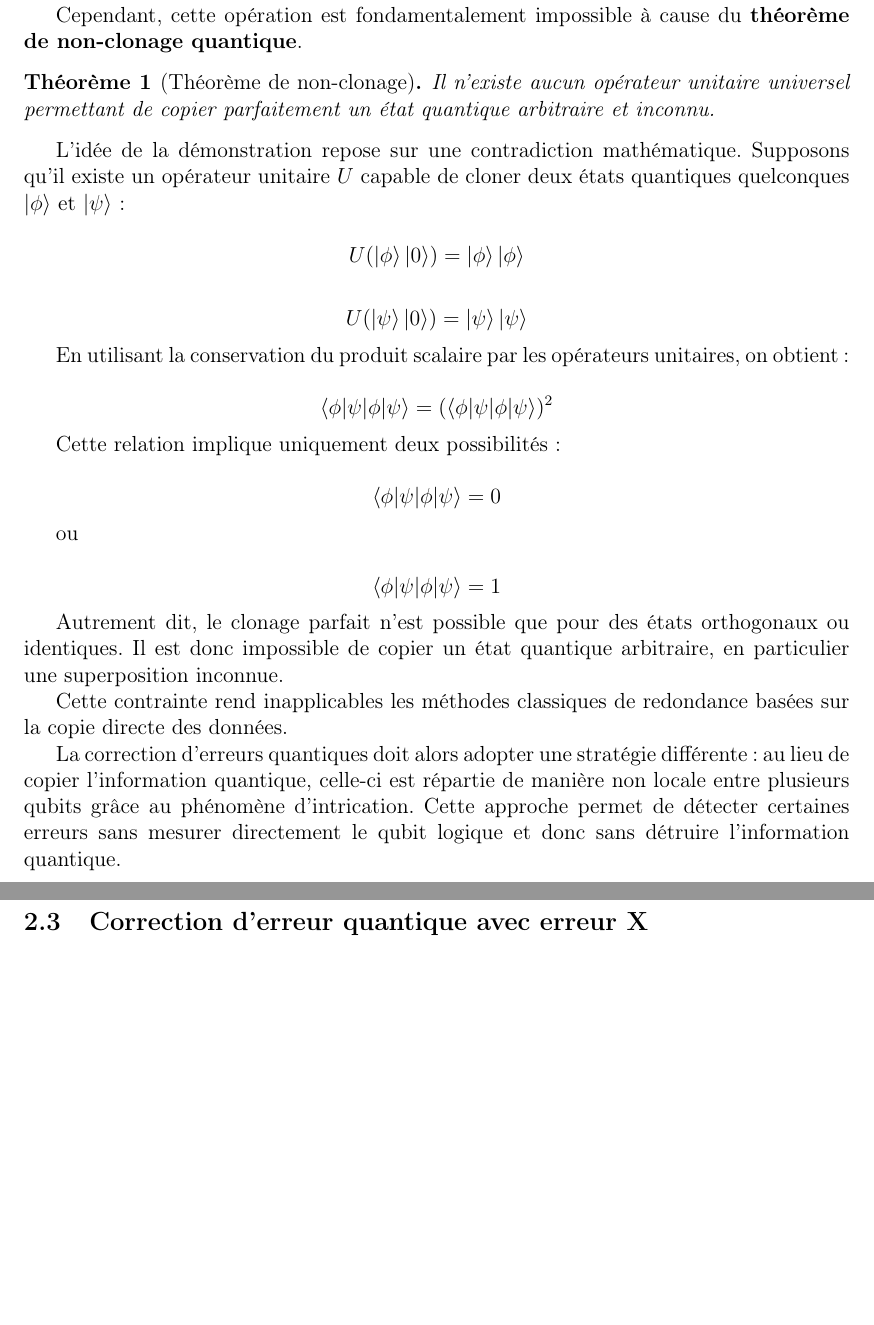
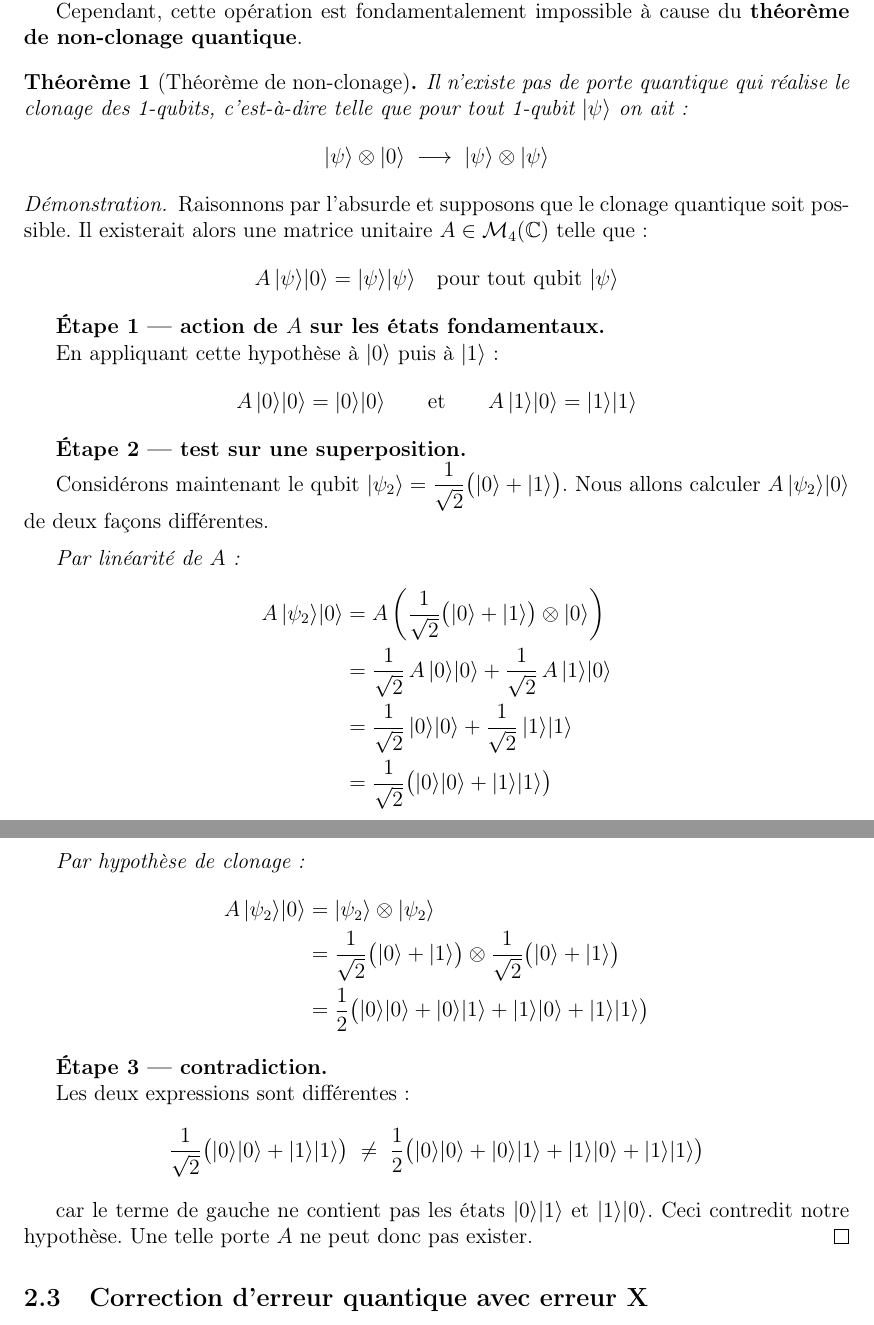
Before and after one commit to celiast05/Erreur_quantique, a LaTeX document (rapport.tex): two parts of pages 13 and 14 of 20 before the commit and two parts of pages 13 and 14 of 21 after it, joined at a grey line, cut so that both start at the same text, the shorter picture padded with empty space. Compiled offline with pdfLaTeX.

Commit message:
theoreme

```diff
--- a/rapport.tex
+++ b/rapport.tex
@@ -1075,48 +1076,64 @@ Le produit tensoriel permet ainsi de représenter mathématiquement un système
 Cependant, cette opération est fondamentalement impossible à cause du \textbf{théorème de non-clonage quantique}.
 
 \begin{theorem}[Théorème de non-clonage]
-Il n’existe aucun opérateur unitaire universel permettant de copier parfaitement un état quantique arbitraire et inconnu.
+Il n'existe pas de porte quantique qui réalise le clonage des 1-qubits,
+c'est-à-dire telle que pour tout 1-qubit $|\psi\rangle$ on ait :
+\[
+|\psi\rangle \otimes |0\rangle \;\longrightarrow\; |\psi\rangle \otimes |\psi\rangle
+\]
 \end{theorem}
 
-L’idée de la démonstration repose sur une contradiction mathématique. Supposons qu’il existe un opérateur unitaire $U$ capable de cloner deux états quantiques quelconques $\ket{\phi}$ et $\ket{\psi}$ :
-
-\[
-U(\ket{\phi}\ket{0})
-=
-\ket{\phi}\ket{\phi}
-\]
-
-\[
-U(\ket{\psi}\ket{0})
-=
-\ket{\psi}\ket{\psi}
-\]
-
-En utilisant la conservation du produit scalaire par les opérateurs unitaires, on obtient :
-
-\[
-\braket{\phi|\psi}
-=
-(\braket{\phi|\psi})^2
-\]
-
-Cette relation implique uniquement deux possibilités :
-
-\[
-\braket{\phi|\psi}=0
-\]
-
-ou
-
-\[
-\braket{\phi|\psi}=1
-\]
-
-Autrement dit, le clonage parfait n’est possible que pour des états orthogonaux ou identiques. Il est donc impossible de copier un état quantique arbitraire, en particulier une superposition inconnue.
-
-Cette contrainte rend inapplicables les méthodes classiques de redondance basées sur la copie directe des données.
-
-La correction d’erreurs quantiques doit alors adopter une stratégie différente : au lieu de copier l’information quantique, celle-ci est répartie de manière non locale entre plusieurs qubits grâce au phénomène d’intrication. Cette approche permet de détecter certaines erreurs sans mesurer directement le qubit logique et donc sans détruire l’information quantique.
+\begin{proof}
+Raisonnons par l'absurde et supposons que le clonage quantique soit possible.
+Il existerait alors une matrice unitaire $A \in \mathcal{M}_4(\mathbb{C})$ telle que :
+\[
+A\,|\psi\rangle|0\rangle = |\psi\rangle|\psi\rangle \quad \text{pour tout qubit } |\psi\rangle
+\]
+
+\textbf{Étape 1 — action de $A$ sur les états fondamentaux.}
+
+En appliquant cette hypothèse à $|0\rangle$ puis à $|1\rangle$ :
+\[
+A\,|0\rangle|0\rangle = |0\rangle|0\rangle
+\qquad \text{et} \qquad
+A\,|1\rangle|0\rangle = |1\rangle|1\rangle
+\]
+
+\textbf{Étape 2 — test sur une superposition.}
+
+Considérons maintenant le qubit $|\psi_2\rangle = \dfrac{1}{\sqrt{2}}\bigl(|0\rangle + |1\rangle\bigr)$.
+Nous allons calculer $A\,|\psi_2\rangle|0\rangle$ de deux façons différentes.
+
+\medskip
+\textit{Par linéarité de $A$ :}
+\begin{align*}
+A\,|\psi_2\rangle|0\rangle
+&= A\left(\frac{1}{\sqrt{2}}\bigl(|0\rangle + |1\rangle\bigr)\otimes|0\rangle\right) \\
+&= \frac{1}{\sqrt{2}}\,A\,|0\rangle|0\rangle + \frac{1}{\sqrt{2}}\,A\,|1\rangle|0\rangle \\
+&= \frac{1}{\sqrt{2}}\,|0\rangle|0\rangle + \frac{1}{\sqrt{2}}\,|1\rangle|1\rangle \\
+&= \frac{1}{\sqrt{2}}\bigl(|0\rangle|0\rangle + |1\rangle|1\rangle\bigr)
+\end{align*}
+
+\textit{Par hypothèse de clonage :}
+\begin{align*}
+A\,|\psi_2\rangle|0\rangle
+&= |\psi_2\rangle \otimes |\psi_2\rangle \\
+&= \frac{1}{\sqrt{2}}\bigl(|0\rangle+|1\rangle\bigr) \otimes \frac{1}{\sqrt{2}}\bigl(|0\rangle+|1\rangle\bigr) \\
+&= \frac{1}{2}\bigl(|0\rangle|0\rangle + |0\rangle|1\rangle + |1\rangle|0\rangle + |1\rangle|1\rangle\bigr)
+\end{align*}
+
+\textbf{Étape 3 — contradiction.}
+
+Les deux expressions sont différentes :
+\[
+\frac{1}{\sqrt{2}}\bigl(|0\rangle|0\rangle + |1\rangle|1\rangle\bigr)
+\;\neq\;
+\frac{1}{2}\bigl(|0\rangle|0\rangle + |0\rangle|1\rangle + |1\rangle|0\rangle + |1\rangle|1\rangle\bigr)
+\]
+
+car le terme de gauche ne contient pas les états $|0\rangle|1\rangle$ et $|1\rangle|0\rangle$.
+Ceci contredit notre hypothèse. Une telle porte $A$ ne peut donc pas exister.
+\end{proof}
 
 \subsection{Correction d'erreur quantique avec erreur X}
 
```
Also changed, not shown: rapport.tex (36 more changed lines), 7 other files.
